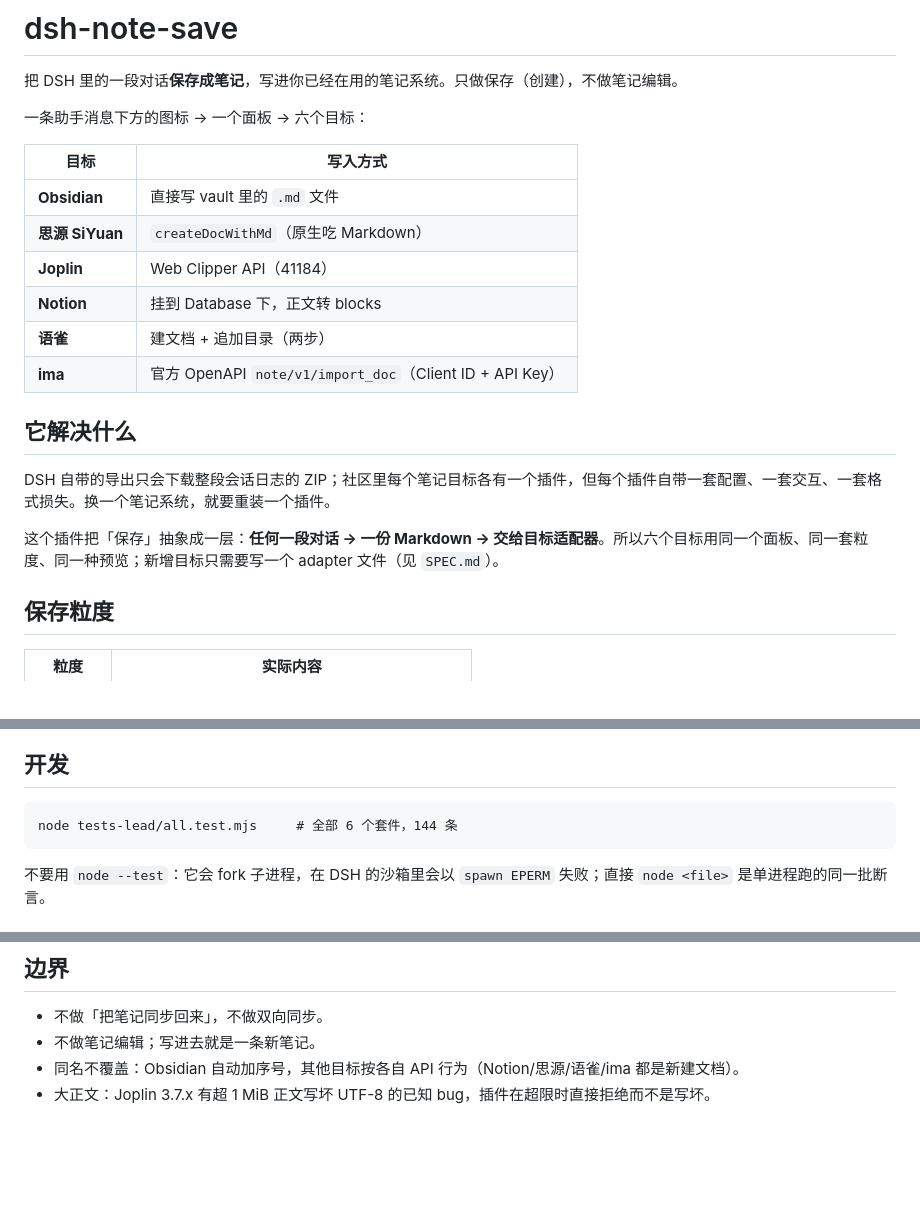
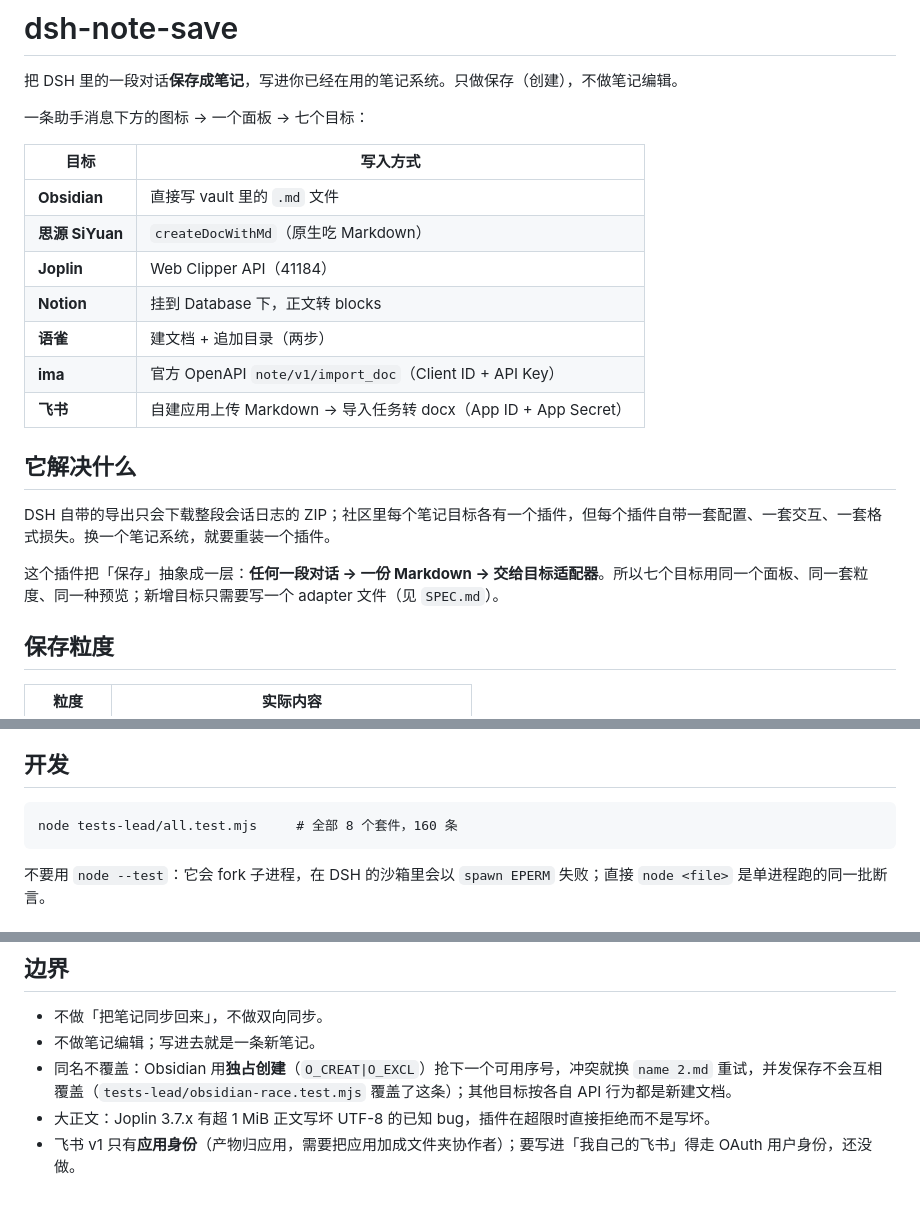
Before and after one commit to Trouvaille-xx/dsh-note-save, a Markdown page: README.md, 3 parts joined by grey strips. Drawn GitHub-style; blank space fills up the shorter version.

````diff
--- a/README.md
+++ b/README.md
@@ -2,7 +6,7 @@
 
 把 DSH 里的一段对话**保存成笔记**，写进你已经在用的笔记系统。只做保存（创建），不做笔记编辑。
 
-一条助手消息下方的图标 → 一个面板 → 六个目标：
+一条助手消息下方的图标 → 一个面板 → 七个目标：
 
 | 目标 | 写入方式 |
 | --- | --- |
@@ -12,12 +16,13 @@
 | **Notion** | 挂到 Database 下，正文转 blocks |
 | **语雀** | 建文档 + 追加目录（两步） |
 | **ima** | 官方 OpenAPI `note/v1/import_doc`（Client ID + API Key） |
+| **飞书** | 自建应用上传 Markdown → 导入任务转 docx（App ID + App Secret） |
 
 ## 它解决什么
 
 DSH 自带的导出只会下载整段会话日志的 ZIP；社区里每个笔记目标各有一个插件，但每个插件自带一套配置、一套交互、一套格式损失。换一个笔记系统，就要重装一个插件。
 
-这个插件把「保存」抽象成一层：**任何一段对话 → 一份 Markdown → 交给目标适配器**。所以六个目标用同一个面板、同一套粒度、同一种预览；新增目标只需要写一个 adapter 文件（见 `SPEC.md`）。
+这个插件把「保存」抽象成一层：**任何一段对话 → 一份 Markdown → 交给目标适配器**。所以七个目标用同一个面板、同一套粒度、同一种预览；新增目标只需要写一个 adapter 文件（见 `SPEC.md`）。
 
 ## 保存粒度
 
@@ -70,7 +81,7 @@ plugin_manager action=install_bundle target="<克隆下来的目录绝对路径>
 ## 开发
 
 ```
-node tests-lead/all.test.mjs     # 全部 6 个套件，144 条
+node tests-lead/all.test.mjs     # 全部 8 个套件，160 条
 ```
 
 不要用 `node --test`：它会 fork 子进程，在 DSH 的沙箱里会以 `spawn EPERM` 失败；直接 `node <file>` 是单进程跑的同一批断言。
@@ -148,5 +186,6 @@ Obsidian 的 `vault` 留空时会回落到 Obsidian 自己登记的 vault；但
 
 - 不做「把笔记同步回来」，不做双向同步。
 - 不做笔记编辑；写进去就是一条新笔记。
-- 同名不覆盖：Obsidian 自动加序号，其他目标按各自 API 行为（Notion/思源/语雀/ima 都是新建文档）。
+- 同名不覆盖：Obsidian 用**独占创建**（`O_CREAT|O_EXCL`）抢下一个可用序号，冲突就换 `name 2.md` 重试，并发保存不会互相覆盖（`tests-lead/obsidian-race.test.mjs` 覆盖了这条）；其他目标按各自 API 行为都是新建文档。
 - 大正文：Joplin 3.7.x 有超 1 MiB 正文写坏 UTF-8 的已知 bug，插件在超限时直接拒绝而不是写坏。
+- 飞书 v1 只有**应用身份**（产物归应用，需要把应用加成文件夹协作者）；要写进「我自己的飞书」得走 OAuth 用户身份，还没做。
````
Also changed, not shown: other parts of README.md (+48 -11 lines), assets/showpage/README-showcase.md (added, +10 -0 lines), assets/screenshots/save-panel.png (added), assets/screenshots/settings.png (added), 16 other files.
